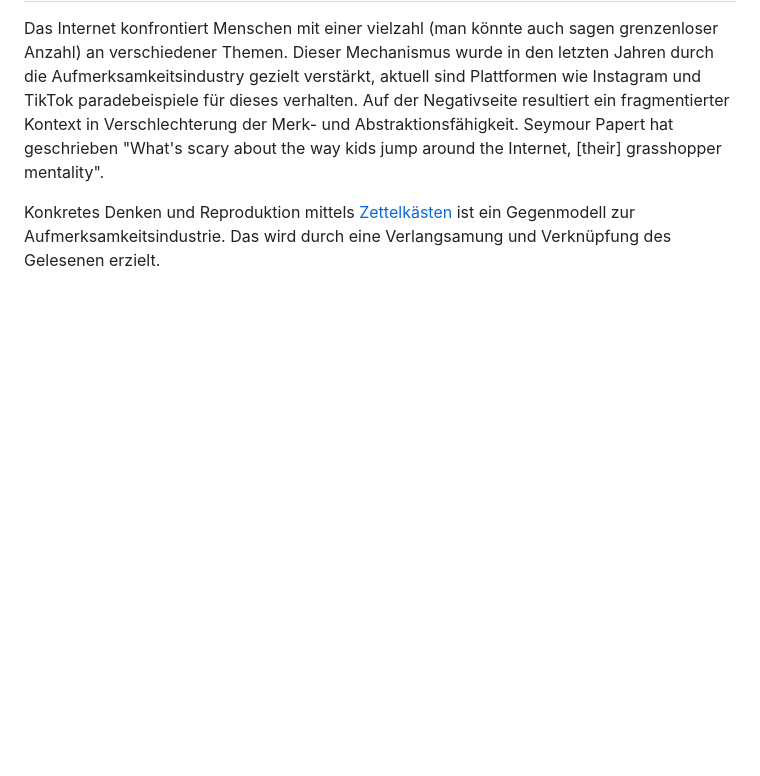
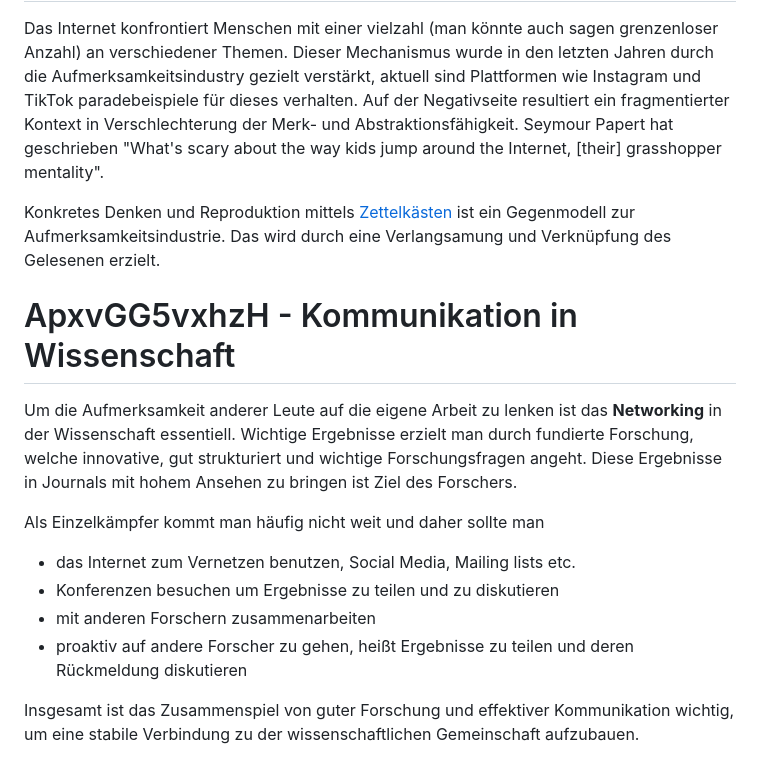
Before and after one commit to bytesnake/home, a Markdown page: Kasten.md, the part around the change. Drawn GitHub-style; blank space fills up the shorter version.

Commit message:
Füge Notiz über Kommunikation in der Wissenschaft hinzu

```diff
--- a/Kasten.md
+++ b/Kasten.md
@@ -130,3 +130,22 @@ about the way kids jump around the Internet, [their] grasshopper mentality".
 Konkretes Denken und Reproduktion mittels [Zettelkästen](@QaDINlkiUZ92) ist ein
 Gegenmodell zur Aufmerksamkeitsindustrie. Das wird durch eine Verlangsamung und
 Verknüpfung des Gelesenen erzielt.
+
+# ApxvGG5vxhzH - Kommunikation in Wissenschaft
+
+Um die Aufmerksamkeit anderer Leute auf die eigene Arbeit zu lenken ist das
+__Networking__ in der Wissenschaft essentiell. Wichtige Ergebnisse erzielt man
+durch fundierte Forschung, welche innovative, gut strukturiert und wichtige
+Forschungsfragen angeht. Diese Ergebnisse in Journals mit hohem Ansehen zu
+bringen ist Ziel des Forschers.
+
+Als Einzelkämpfer kommt man häufig nicht weit und daher sollte man
+ - das Internet zum Vernetzen benutzen, Social Media, Mailing lists etc.
+ - Konferenzen besuchen um Ergebnisse zu teilen und zu diskutieren
+ - mit anderen Forschern zusammenarbeiten
+ - proaktiv auf andere Forscher zu gehen, heißt Ergebnisse zu teilen und deren
+     Rückmeldung diskutieren
+
+Insgesamt ist das Zusammenspiel von guter Forschung und effektiver Kommunikation
+wichtig, um eine stabile Verbindung zu der wissenschaftlichen Gemeinschaft
+aufzubauen.
```
